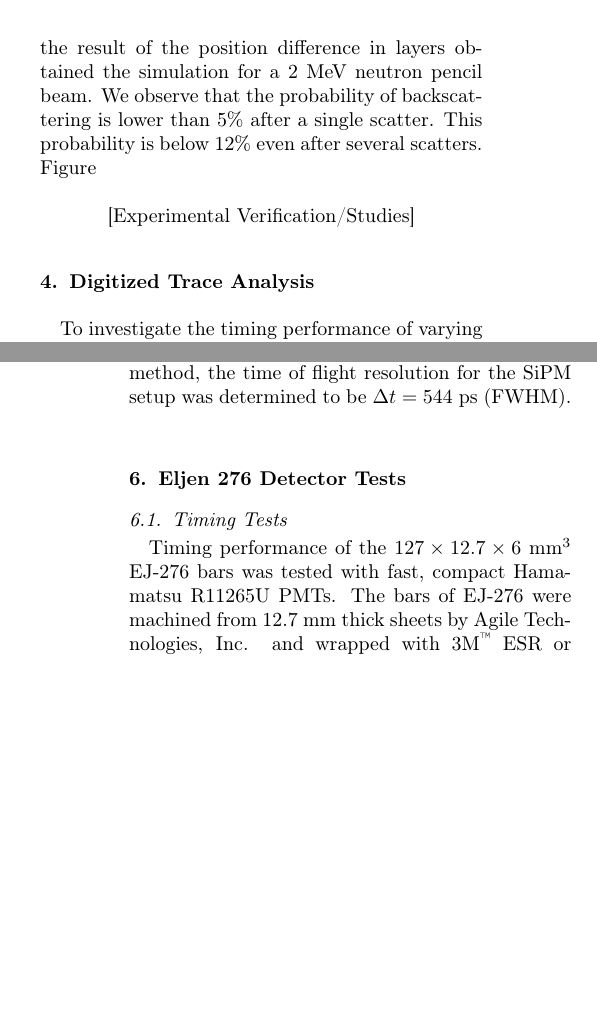
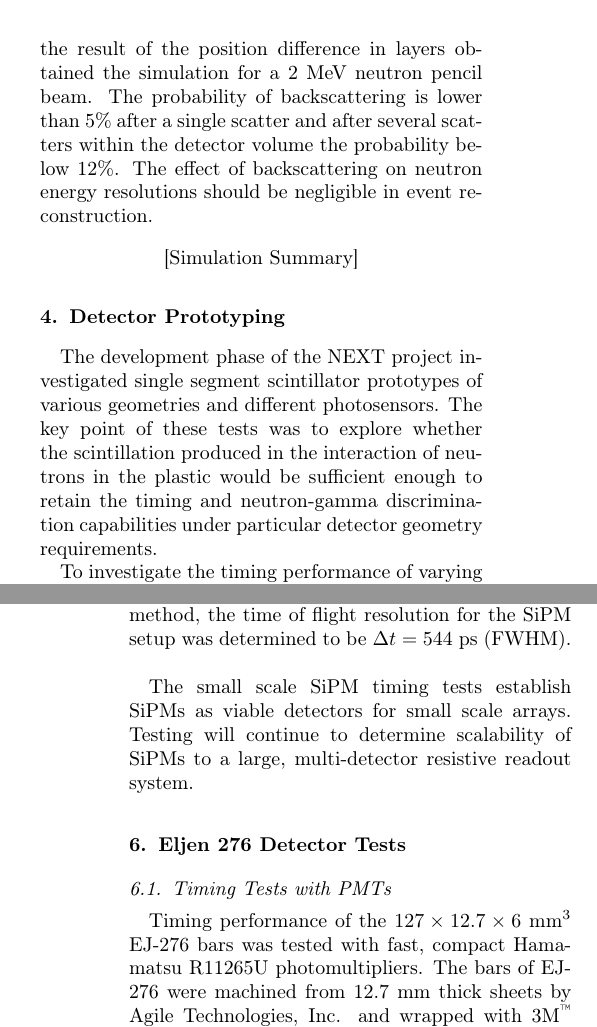
Before and after one commit to jheidema/NEXT_NIM, a LaTeX paper (NEXT_NIM_V5.tex, which reads DetectorTests.tex, Simulations.tex): two parts of the columns of pages 5 and 8 of 11, joined at a grey line, cut so that both start at the same text, the shorter picture padded with empty space. Compiled offline with pdfLaTeX.

Commit message:
Updating V5

```diff
--- a/DetectorTests.tex
+++ b/DetectorTests.tex
@@ -67,26 +67,10 @@
 %
 
 
-\section{Digitized Trace Analysis}
+\section{Detector Prototyping}
+The development phase of the NEXT project investigated single segment scintillator prototypes of various geometries and different photosensors. The key point of these tests was to explore whether the scintillation produced in the interaction of neutrons in the plastic would be sufficient enough to retain the timing and neutron-gamma discrimination capabilities under particular detector geometry requirements.
 
-To  investigate the timing performance of varying detector setups, coincidence time distributions and time of flight distributions between photosensors attached to opposite ends of plastic scintillators were measured. Two main types of detector setups were tested, the first being small scintillators attached to SiPMs to determine SiPM timing capabilities, and the second was bars of Eljen 276 coupled to small fast timing PMTs in order to determine the feasability of incorporating n-$\gamma$  discriminating plastic. For both setups, the same data acquisition (DAQ) was used to record signals from the detector setup. The system utilized 16-bit, 250 MHz Pixie-16 digitizers developed by XIA LLC \cite{XIA} to digitize and store traces for later high resolution timing analysis. A detailed description of a similar DAQ setup can be found in \cite{PAULAUSKAS201422}.
-
-%\begin{table}[htp]
-%\caption{Properties of EJ-200 and EJ-276 plastic scintillators. Data taken from Ref. \cite{eljen} \label{tab:scint}}
-%\begin{center}
-%\begin{tabular}{p{0.32\linewidth} c c}
-%\hline
-%& EJ-200 &  EJ-276   \\
-%\hline
-%Scintillation Eff. (ph/MeV e-) & 10000 & 8600   \\
-%$\lambda $ of Max. Emission  (nm) & 425 & 425 \\
-%Decay Time (ns) & 	2.1 &  13, 35, 270 (gammas) \\
-% & 	 &  13, 59, 460 (neutrons) \\
-%\hline
-%\end{tabular}
-%\end{center}
-%\end{table}%
-
+To investigate the timing performance of varying detector setups, coincidence time distributions and time of flight distributions between photosensors attached to opposite ends of plastic scintillators were measured. Two main types of detector setups were tested, the first being small scintillators attached to SiPMs to determine SiPM timing capabilities, and the second was bars of EJ276 coupled to small fast timing PMTs in order to determine the feasability of incorporating n-$\gamma$  discriminating plastic. The pulse shape disrminiation of EJ-276 was also tested with the same photosensors For both setups, the same data acquisition (DAQ) was used to record signals from the detector setup. The system utilized 16-bit, 250 MHz Pixie-16 digitizers developed by XIA LLC \cite{XIA} to digitize and store traces for later high resolution timing analysis. A detailed description of a similar DAQ setup can be found in \cite{PAULAUSKAS201422}.
 
 \subsection{High Resolution Timing}
 \begin{figure}[bt]
@@ -137,9 +121,11 @@ As a proof of principle, a small scale time-of-flight setup (30~cm flight path)
   \label{fig:MylarTiming}
 \end{figure}
 
+The small scale SiPM timing tests establish SiPMs as viable detectors for small scale arrays. Testing will continue to determine scalability of SiPMs to a large, multi-detector resistive readout system.
+
 \section{Eljen 276 Detector Tests}
 
- \subsection{Timing Tests}
+ \subsection{Timing Tests with PMTs}
 \begin{figure}[tp]
   \centering
  \begin{overpic}[scale=.35]{Figures/ToFvsEdep_Eljen276_Cf252.eps}
@@ -149,7 +135,7 @@ As a proof of principle, a small scale time-of-flight setup (30~cm flight path)
  \label{fig:TOFEJ276}
 \end{figure}
 
-Timing performance of the $127\times12.7\times6$ mm\textsuperscript{3} EJ-276 bars was tested with fast, compact Hamamatsu R11265U PMTs. The bars of EJ-276 were machined from 12.7~mm thick sheets by Agile Technologies, Inc. and wrapped with 3M\textsuperscript{\texttrademark} ESR or Lumirror\textsuperscript{\texttrademark} (produced by Toray). Some bars were also provided with no wrapping to determine the effect of the reflective layers.
+Timing performance of the $127\times12.7\times6$ mm\textsuperscript{3} EJ-276 bars was tested with fast, compact Hamamatsu R11265U photomultipliers. The bars of EJ-276 were machined from 12.7~mm thick sheets by Agile Technologies, Inc. and wrapped with 3M\textsuperscript{\texttrademark} ESR or Lumirror\textsuperscript{\texttrademark} (produced by Toray). Some bars were also provided with no wrapping to determine the effect of the reflective layers.
 \begin{figure*}[htbp]
  \centering
   \includegraphics[width=0.9\textwidth]{Figures/PSDWrappingComparison.eps}
--- a/Simulations.tex
+++ b/Simulations.tex
@@ -104,7 +104,7 @@ We have simulated the time of flight spectrum of 1~MeV neutrons impinging onto 1
 \label{fig:ToF}
 \end{figure}
 
-For another test, scintillator plates with cross-sections $6 \times 6$, $3 \times 6$, and $1 \times 6$ $mm^{2}$ and standard $6 \times 6$ $mm^{2}$ SiPM sensitive surfaces on each end were bombarded with a pencil beam of 50,000 $1~MeV$ neutrons traversing a distance of $1~m$. The light response of each plate is computed as in section \ref{sec:photosensorResponse} and the neutron time-of-flight (ToF) is computed as the average of the arrival time of the light pulse for the left and right PMTs. Figure \ref{fig:plateTOF} shows the normalized ToF distributions for each plate overlayed on one another. When a more realistic detector light-response is taken into account, the differences in resolution due to the various widths of the plates are completely washed out by the overall detector time resolution. The FWHM time resolution for the three different plates are all within about $20~ps$ of one another and average to approximately $583~ps$ for the beam of $1~MeV$ neutrons. As expected, the detection efficiency of each of the plates scales linearly with its thickness (i.e. the efficiency of the $6 \times 6$ plate is two times larger than the $3 \times 6$ plate which, in turn, is three times larger than the $1 \times 6$. This means that in addition to posessing twelve times greater efficiency, the $6 \times 6$ plate exhibits approximately the same detector time resolution as the $1 \times 6$.
+For another test, scintillator plates with cross-sections $6 \times 6$, $3 \times 6$, and $1 \times 6$ $mm^{2}$ and standard $6 \times 6$ $mm^{2}$ SiPM sensitive surfaces on each end were bombarded with a pencil beam of 50,000 $1~MeV$ neutrons traversing a distance of $1~m$. The light response of each plate is computed as in section \ref{sec:photosensorResponse} and the neutron time-of-flight (ToF) is computed as the average of the arrival time of the light pulse for the left and right PMTs. Figure \ref{fig:plateTOF} shows the normalized ToF distributions for each plate overlayed on one another. When a more realistic detector light-response is taken into account, the differences in resolution due to the various widths of the plates are completely washed out by the overall detector time resolution. The FWHM time resolution for the three different plates are all within about $20~ps$ of one another and average to approximately $583~ps$ for the beam of $1~MeV$ neutrons. As expected, the detection efficiency of each of the plates scales linearly with its thickness (i.e. the efficiency of the $6 \times 6$~mm$^2$ plate is two times larger than the $3 \times 6$~mm$^2$ plate which, in turn, is three times larger than the $1 \times 6$~mm$^2$. This means that in addition to posessing twelve times greater efficiency, the $6 \times 6$~mm$^2$ plate exhibits approximately the same detector time resolution as the $1 \times 6$~mm$^2$.
 
 \begin{figure}[tb]
 \centering
@@ -118,7 +118,7 @@ Based on this result, it was decided that the minimum tile thickness of a protot
 
 Investigating neutron back scattering is very important in a multi-layered detector like NEXT. If a neutron is backscattered to a previous layer this may lead to a wrong determination  of the neutron kinetic energy
 
-We employed the \emph{NEXTsim} code to evaluate the probability of backscattering in different layers of the detector after 2, 3 and 4 scattering events in the detectors for neutron energies between 100~keV and 5~MeV. The simulation tracks the neutron while traversing the detector layers and we count a backscattering event if the difference between the final and initial layers is negative. Figure  \ref{fig:backscattering} shows the result of the position difference in layers obtained the simulation for a 2~MeV neutron pencil beam. We observe that the probability of backscattering is lower than 5\% after a single scatter. This probability is below 12\% even after several scatters. Figure
+We employed the \emph{NEXTsim} code to evaluate the probability of backscattering in different layers of the detector after 2, 3 and 4 scattering events in the detectors for neutron energies between 100~keV and 5~MeV. The simulation tracks the neutron while traversing the detector layers and we count a backscattering event if the difference between the final and initial layers is negative. Figure  \ref{fig:backscattering} shows the result of the position difference in layers obtained the simulation for a 2~MeV neutron pencil beam. The probability of backscattering is lower than 5\% after a single scatter and after several scatters within the detector volume the probability below 12\%. The effect of backscattering on neutron energy resolutions should be negligible in event reconstruction.
 
 \begin{figure}[tb]
 \centering
@@ -128,7 +128,7 @@ We employed the \emph{NEXTsim} code to evaluate the probability of backscatterin
 \end{figure}
 
 \begin{center}
-[Experimental Verification/Studies]
+[Simulation Summary]
 \end{center}
 
 
```
Also changed, not shown: DetectorTests.tex (16 more changed lines), Simulations.tex (4 more changed lines).
